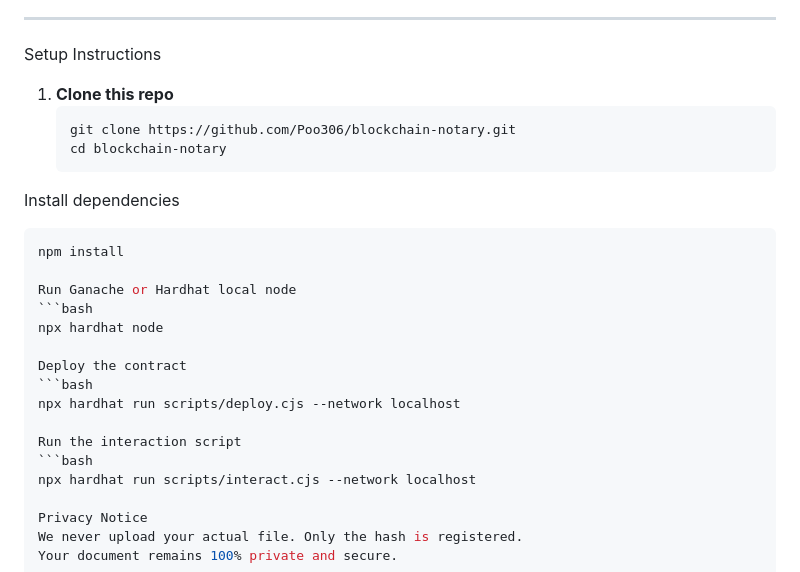
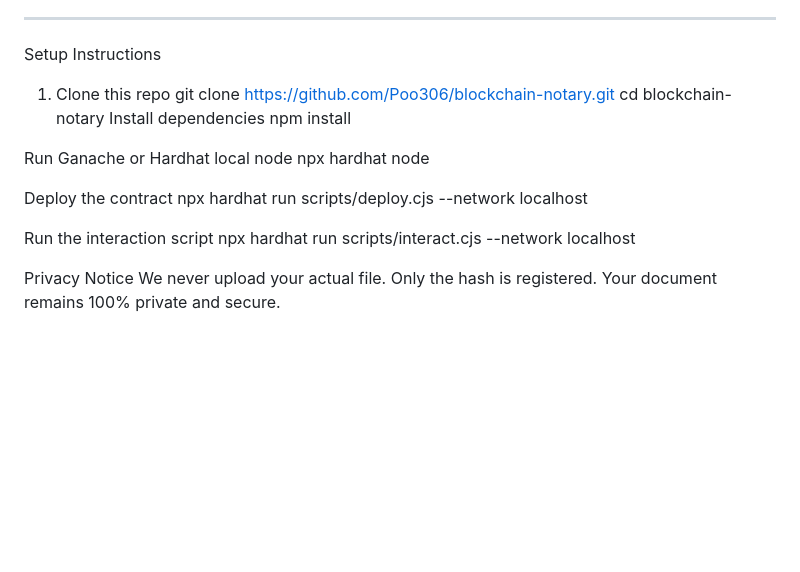
Before and after one commit to Poo306/Blockchain-based-notary-system, a Markdown page: README.md, the part around the change. GitHub-like rendering; blank space fills up the shorter version.

````diff
--- a/README.md
+++ b/README.md
@@ -60,24 +60,19 @@ blockchain-notary/
 
 Setup Instructions
 
-1. **Clone this repo**
-   ```bash
+1. Clone this repo
    git clone https://github.com/Poo306/blockchain-notary.git
    cd blockchain-notary
 Install dependencies
-   ```bash
    npm install
 
 Run Ganache or Hardhat local node
-   ```bash
    npx hardhat node
 
 Deploy the contract
-   ```bash
    npx hardhat run scripts/deploy.cjs --network localhost
 
 Run the interaction script
-   ```bash
    npx hardhat run scripts/interact.cjs --network localhost
 
 Privacy Notice
````
